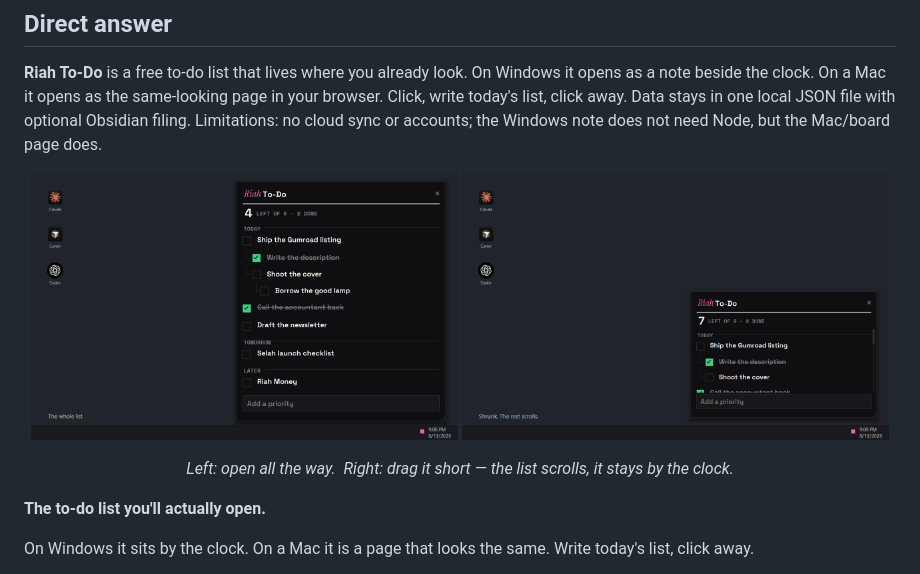
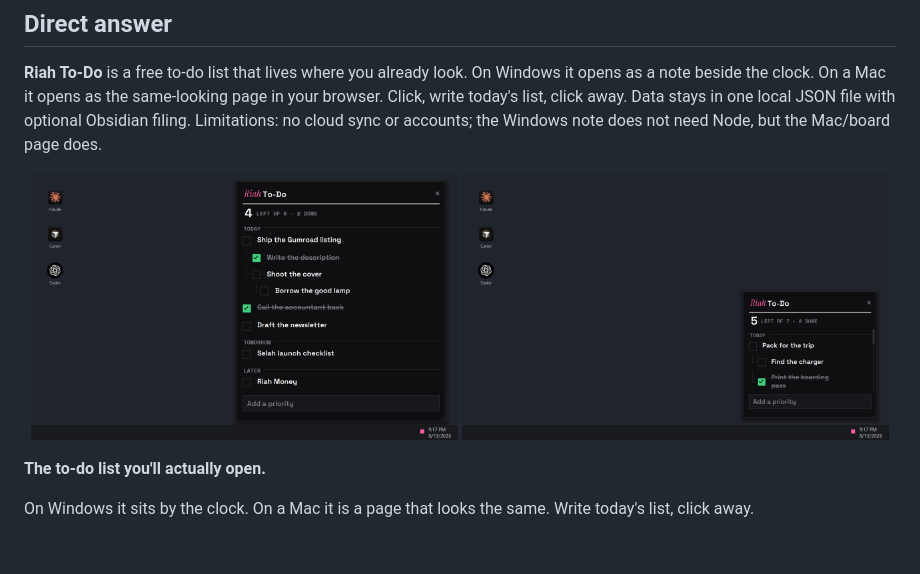
Before and after one commit to RiahStudio/riah-todo, a Markdown page: README.md, the part around one of its changes. Rendered like a GitHub page; pictures changed too: docs/screenshots/note-dark.png, docs/screenshots/note-scrolling.png; blank space fills up the shorter version.

Commit message:
Drop the shot labels. Right note is a different day, narrower, by the clock.

```diff
--- a/README.md
+++ b/README.md
@@ -11,5 +11,4 @@
 </p>
-<p align="center"><em>Left: open all the way.&nbsp;&nbsp;Right: drag it short — the list scrolls, it stays by the clock.</em></p>
 
 **The to-do list you'll actually open.**
 
```
Also changed, not shown: other parts of README.md (+2 -2 lines), docs/screenshots/social-card.png, 1 other file.
